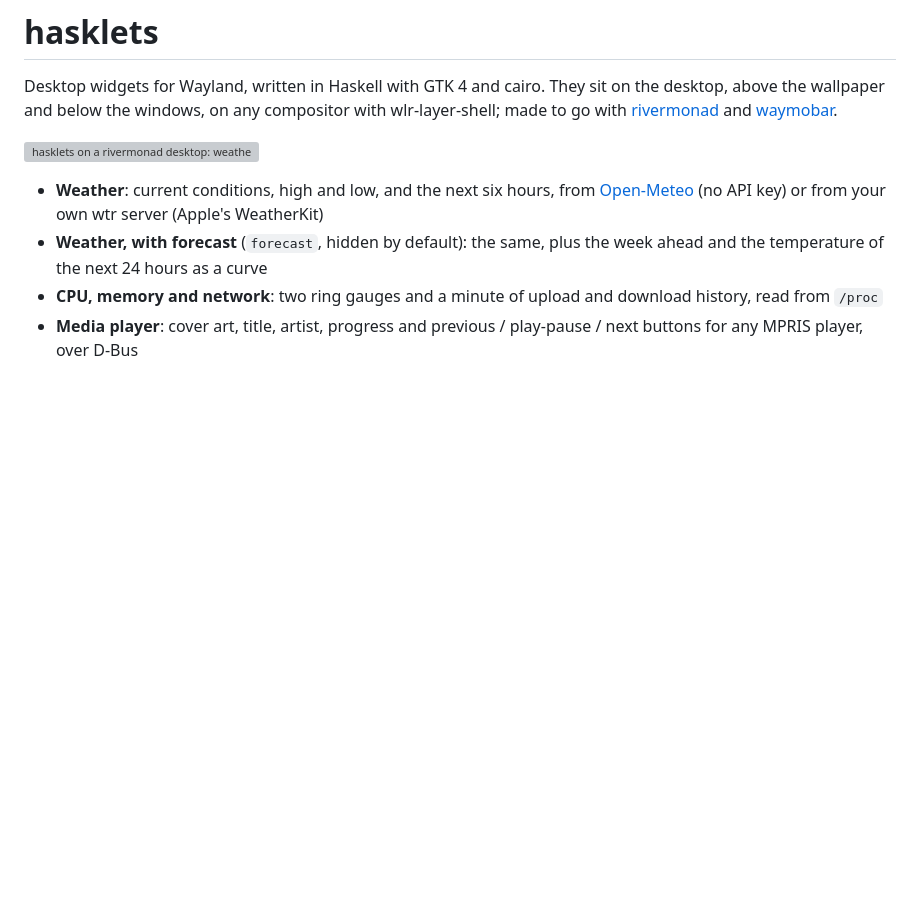
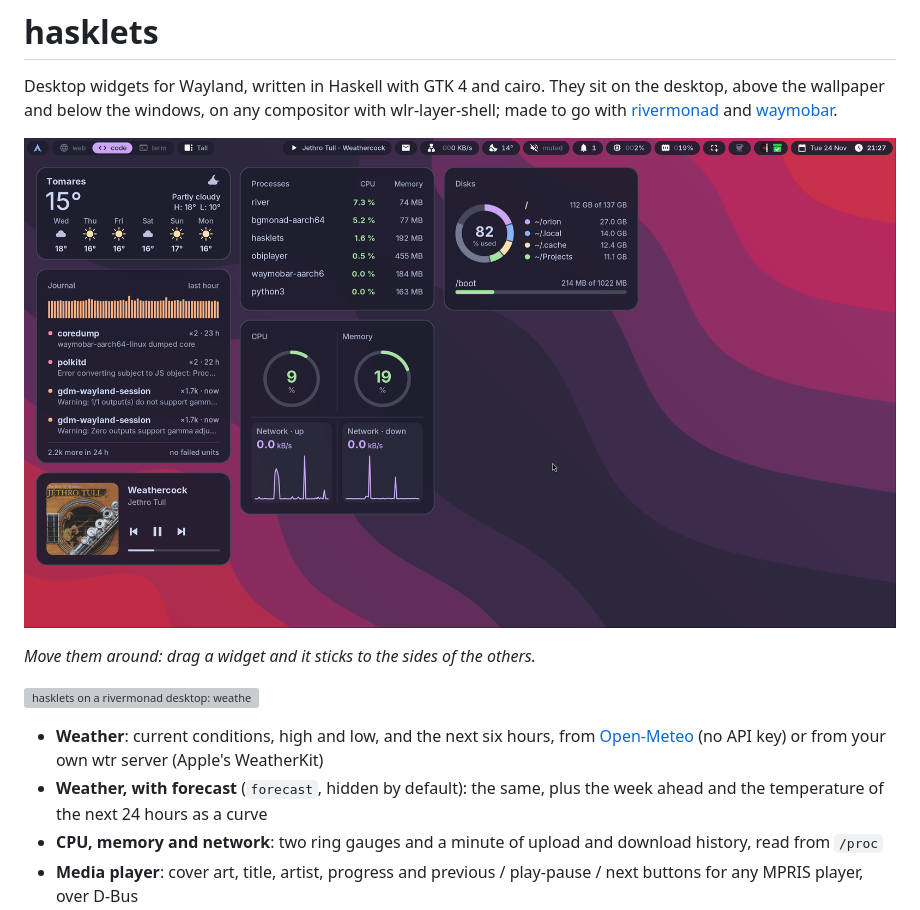
Before and after one commit to prietus/hasklets, a Markdown page: README.md, the part around the change. Rendered like a GitHub page; pictures changed too: docs/desktop.png (added); blank space fills up the shorter version; grey boxes are pictures that could not be loaded.

Commit message:
README: a screenshot of the widgets as they are now, above the animation
The desktop as it is now (weather with the week ahead, the journal,
processes, disks, CPU, memory and network, the media player) comes first;
the animation of the widgets being dragged follows it.

Co-Authored-By: Claude Opus 5.5 <noreply@anthropic.com>

```diff
--- a/README.md
+++ b/README.md
@@ -5,6 +5,10 @@ sit on the desktop, above the wallpaper and below the windows, on any
 compositor with wlr-layer-shell; made to go with
 [rivermonad](https://github.com/prietus/rivermonad) and
 [waymobar](https://github.com/prietus/waymobar).
+
+![hasklets on a rivermonad desktop: weather with the week ahead, the journal, processes, disks, CPU, memory and network, and the media player, under waymobar and over the bgmonad wallpaper](docs/desktop.png)
+
+*Move them around: drag a widget and it sticks to the sides of the others.*
 
 ![hasklets on a rivermonad desktop: weather with forecast, CPU, memory and network, disks, top processes, calendar and media player, dragged around and sticking to each other's sides](docs/drag.gif)
 
```
